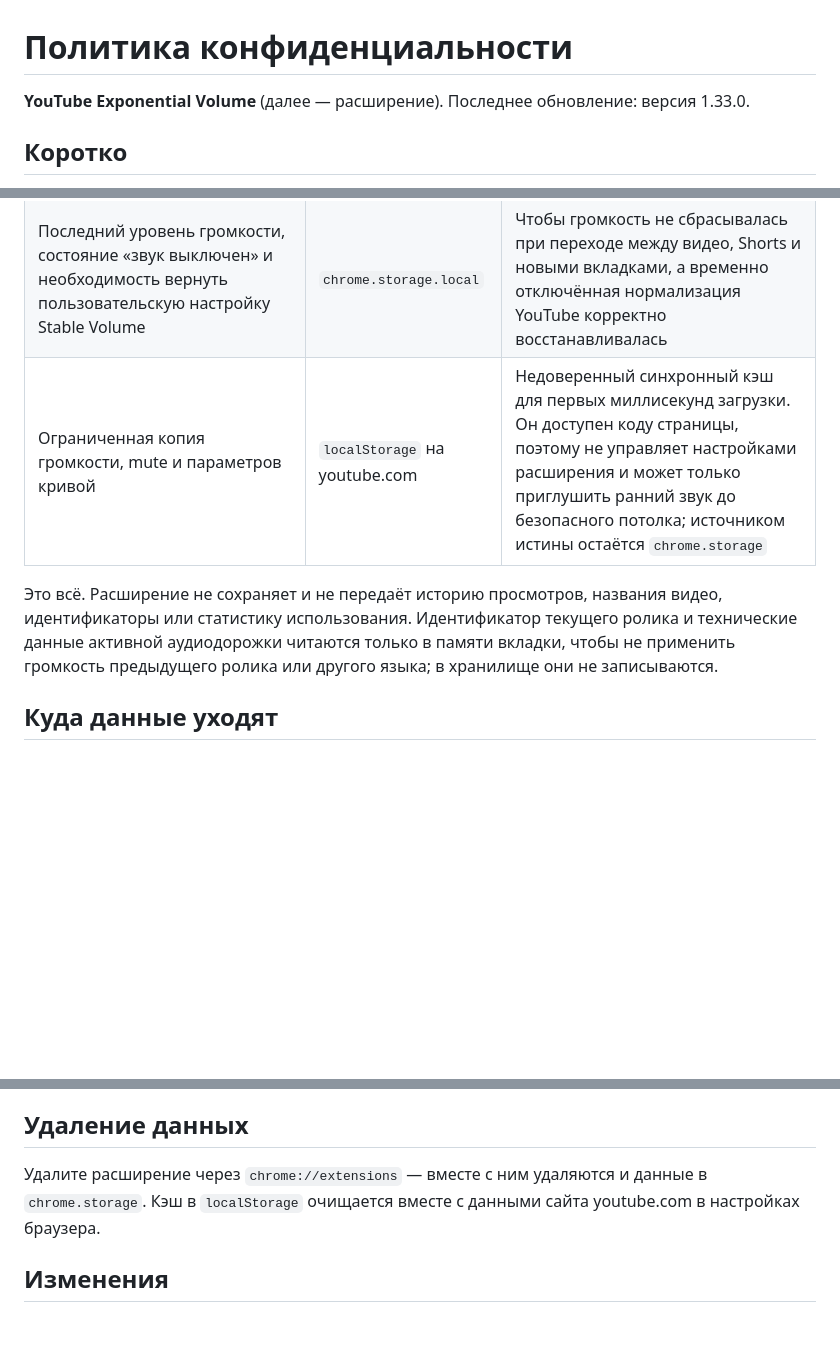
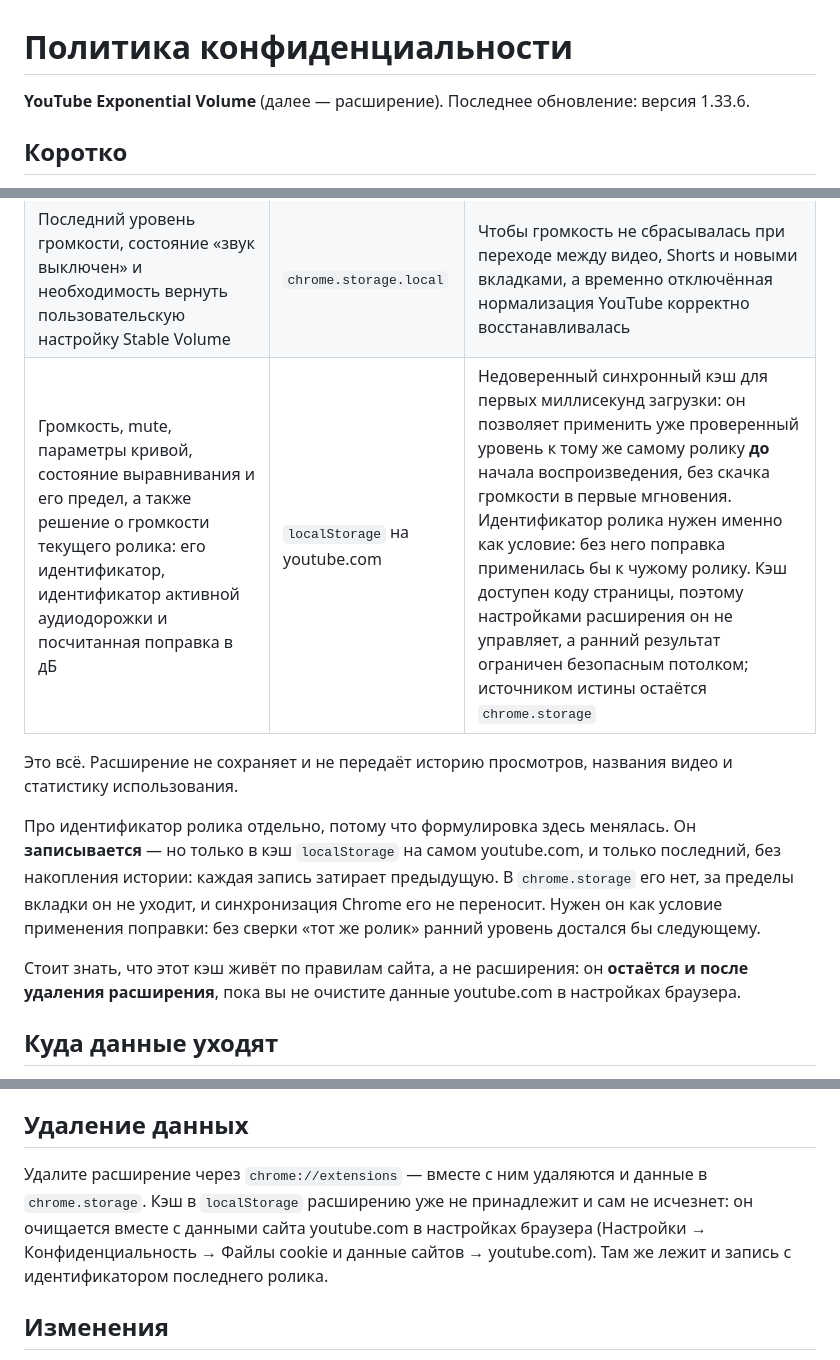
Before and after one commit to rberezov/youtube-volume, a Markdown page: PRIVACY.md, 3 parts joined by grey strips. Drawn GitHub-style; blank space fills up the shorter version.

Commit message:
Say in the policy what the early loudness cache actually stores
The 1.33.5–1.33.6 early normalization writes the current video's loudness
decision into the page's localStorage — video id, active audio track id and
the computed correction in dB — because that is the condition for applying a
verified level to the same video before playback starts. The privacy policy
said the opposite in as many words: that the video id and the audio track
data are never written to storage. It also still claimed the cache can only
attenuate the early sound, which the boost changed.

The policy now lists the fields, explains why the id is the condition rather
than a record of what you watched, and states the parts that are easy to miss:
only the last one is kept, each write overwriting the previous, nothing goes
into chrome.storage or Chrome sync — and the cache belongs to the site, so it
outlives the extension until youtube.com's data is cleared. The removal
section says where to clear it.

The store blurb had the same gap and gets the same correction. No shipped
file changes.

```diff
--- a/PRIVACY.md
+++ b/PRIVACY.md
@@ -1,7 +1,7 @@
 # Политика конфиденциальности
 
 **YouTube Exponential Volume** (далее — расширение).
-Последнее обновление: версия 1.33.0.
+Последнее обновление: версия 1.33.6.
 
 ## Коротко
 
@@ -15,13 +15,21 @@
 |---|---|---|
 | Настройки: включена ли кривая, её крутизна, длина ползунка для видео и Shorts, показ процентов, автосворачивание и его задержка, режим штатной шкалы, выравнивание громкости и предел усиления | `chrome.storage.sync` | Чтобы настройки не сбрасывались и переносились между вашими устройствами средствами самого Chrome |
 | Последний уровень громкости, состояние «звук выключен» и необходимость вернуть пользовательскую настройку Stable Volume | `chrome.storage.local` | Чтобы громкость не сбрасывалась при переходе между видео, Shorts и новыми вкладками, а временно отключённая нормализация YouTube корректно восстанавливалась |
-| Ограниченная копия громкости, mute и параметров кривой | `localStorage` на youtube.com | Недоверенный синхронный кэш для первых миллисекунд загрузки. Он доступен коду страницы, поэтому не управляет настройками расширения и может только приглушить ранний звук до безопасного потолка; источником истины остаётся `chrome.storage` |
+| Громкость, mute, параметры кривой, состояние выравнивания и его предел, а также решение о громкости текущего ролика: его идентификатор, идентификатор активной аудиодорожки и посчитанная поправка в дБ | `localStorage` на youtube.com | Недоверенный синхронный кэш для первых миллисекунд загрузки: он позволяет применить уже проверенный уровень к тому же самому ролику **до** начала воспроизведения, без скачка громкости в первые мгновения. Идентификатор ролика нужен именно как условие: без него поправка применилась бы к чужому ролику. Кэш доступен коду страницы, поэтому настройками расширения он не управляет, а ранний результат ограничен безопасным потолком; источником истины остаётся `chrome.storage` |
 
 Это всё. Расширение не сохраняет и не передаёт историю просмотров, названия
-видео, идентификаторы или статистику использования. Идентификатор текущего
-ролика и технические данные активной аудиодорожки читаются только в памяти
-вкладки, чтобы не применить громкость предыдущего ролика или другого языка;
-в хранилище они не записываются.
+видео и статистику использования.
+
+Про идентификатор ролика отдельно, потому что формулировка здесь менялась.
+Он **записывается** — но только в кэш `localStorage` на самом youtube.com, и
+только последний, без накопления истории: каждая запись затирает предыдущую.
+В `chrome.storage` его нет, за пределы вкладки он не уходит, и синхронизация
+Chrome его не переносит. Нужен он как условие применения поправки: без сверки
+«тот же ролик» ранний уровень достался бы следующему.
+
+Стоит знать, что этот кэш живёт по правилам сайта, а не расширения: он
+**остаётся и после удаления расширения**, пока вы не очистите данные
+youtube.com в настройках браузера.
 
 ## Куда данные уходят
 
@@ -46,8 +54,11 @@
 ## Удаление данных
 
 Удалите расширение через `chrome://extensions` — вместе с ним удаляются и
-данные в `chrome.storage`. Кэш в `localStorage` очищается вместе с данными
-сайта youtube.com в настройках браузера.
+данные в `chrome.storage`. Кэш в `localStorage` расширению уже не принадлежит
+и сам не исчезнет: он очищается вместе с данными сайта youtube.com в
+настройках браузера (Настройки → Конфиденциальность → Файлы cookie и данные
+сайтов → youtube.com). Там же лежит и запись с идентификатором последнего
+ролика.
 
 ## Изменения
 
```
Also changed, not shown: STORE.md (+4 -4 lines).
